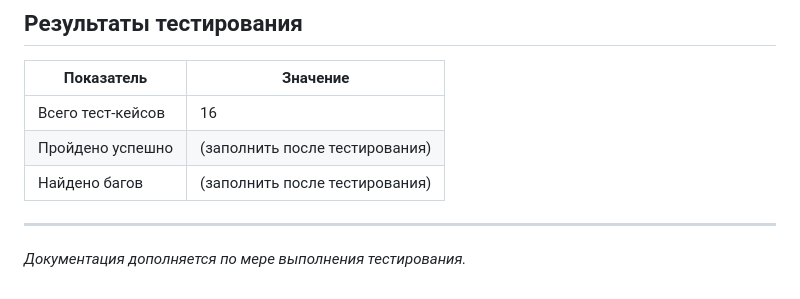
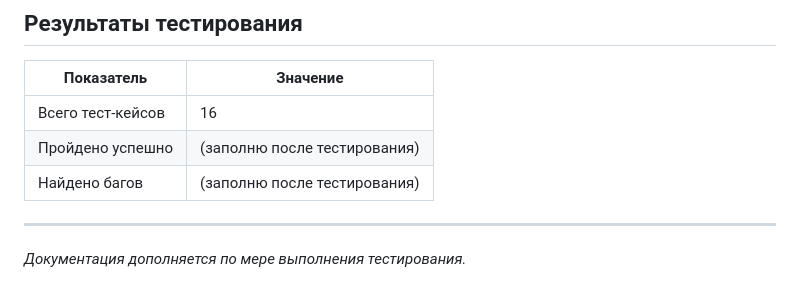
Before and after one commit to 0Carpediem0/TeamProjectTemporary, a Markdown page: README.md, the part around the change. Drawn GitHub-style.

```diff
--- a/README.md
+++ b/README.md
@@ -58,8 +58,8 @@
 | Показатель | Значение |
 |------------|----------|
 | Всего тест-кейсов | 16 |
-| Пройдено успешно | (заполнить после тестирования) |
-| Найдено багов | (заполнить после тестирования) |
+| Пройдено успешно | (заполню после тестирования) |
+| Найдено багов | (заполню после тестирования) |
 
 ---
 
```
